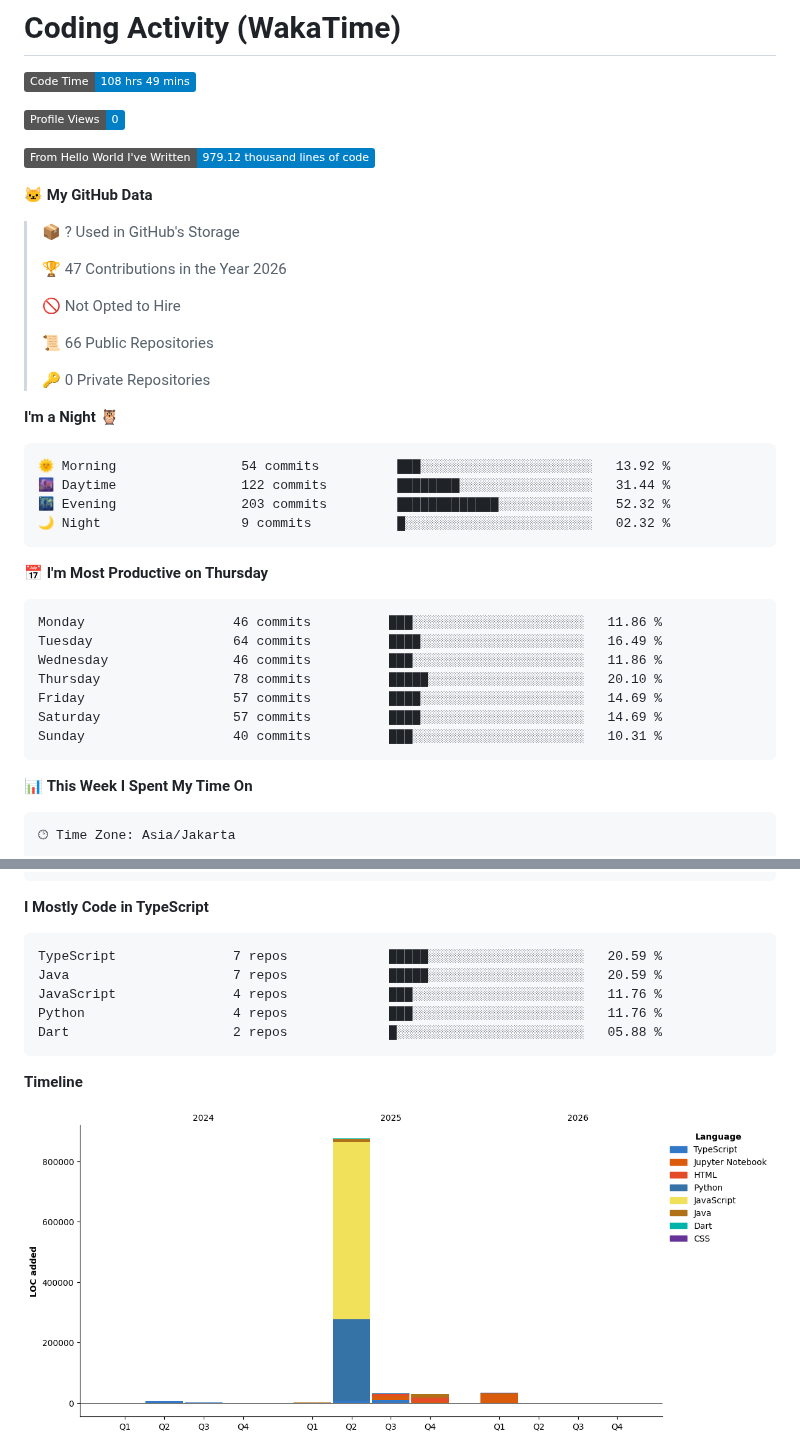
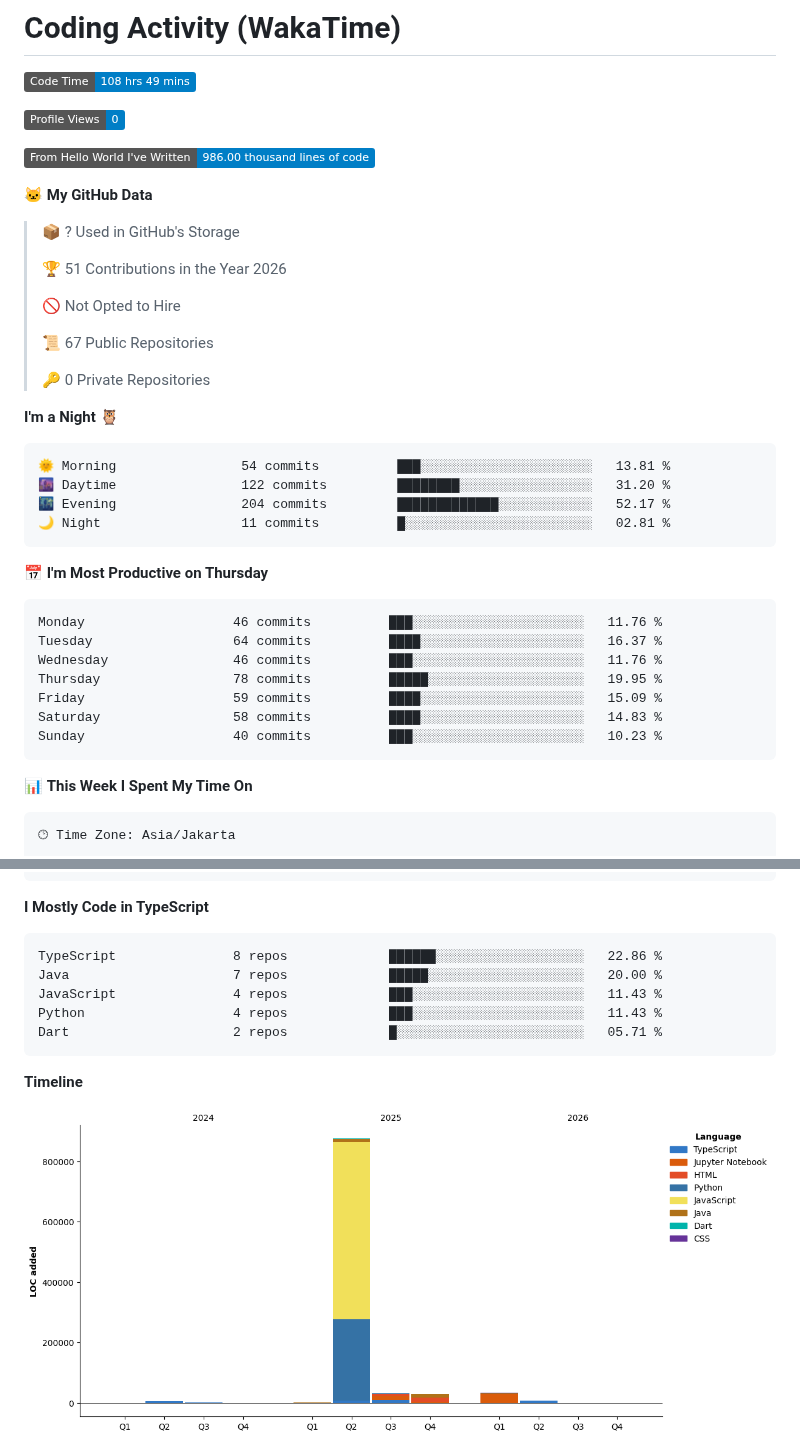
Before and after one commit to NaufalArkaan/NaufalArkaan, a Markdown page: README.md, 2 parts joined by grey strips. GitHub-like rendering; pictures changed too: assets/bar_graph.png; badges without logos.

Commit message:
Updated with Dev Metrics

````diff
--- a/README.md
+++ b/README.md
@@ -103,38 +103,38 @@
 
 ![Profile Views](http://img.shields.io/badge/Profile%20Views-0-blue?style=flat)
 
-![Lines of code](https://img.shields.io/badge/From%20Hello%20World%20I%27ve%20Written-979.12%20thousand%20lines%20of%20code-blue?style=flat)
+![Lines of code](https://img.shields.io/badge/From%20Hello%20World%20I%27ve%20Written-986.00%20thousand%20lines%20of%20code-blue?style=flat)
 
 **🐱 My GitHub Data**
 
 > 📦 ? Used in GitHub's Storage
  >
-> 🏆 47 Contributions in the Year 2026
+> 🏆 51 Contributions in the Year 2026
  >
 > 🚫 Not Opted to Hire
  >
-> 📜 66 Public Repositories
+> 📜 67 Public Repositories
  >
 > 🔑 0 Private Repositories
  >
 **I'm a Night 🦉**
 
 ```text
-🌞 Morning                54 commits          ███░░░░░░░░░░░░░░░░░░░░░░   13.92 %
-🌆 Daytime                122 commits         ████████░░░░░░░░░░░░░░░░░   31.44 %
-🌃 Evening                203 commits         █████████████░░░░░░░░░░░░   52.32 %
-🌙 Night                  9 commits           █░░░░░░░░░░░░░░░░░░░░░░░░   02.32 %
+🌞 Morning                54 commits          ███░░░░░░░░░░░░░░░░░░░░░░   13.81 %
+🌆 Daytime                122 commits         ████████░░░░░░░░░░░░░░░░░   31.20 %
+🌃 Evening                204 commits         █████████████░░░░░░░░░░░░   52.17 %
+🌙 Night                  11 commits          █░░░░░░░░░░░░░░░░░░░░░░░░   02.81 %
 ```
 📅 **I'm Most Productive on Thursday**
 
 ```text
-Monday                   46 commits          ███░░░░░░░░░░░░░░░░░░░░░░   11.86 %
-Tuesday                  64 commits          ████░░░░░░░░░░░░░░░░░░░░░   16.49 %
-Wednesday                46 commits          ███░░░░░░░░░░░░░░░░░░░░░░   11.86 %
-Thursday                 78 commits          █████░░░░░░░░░░░░░░░░░░░░   20.10 %
-Friday                   57 commits          ████░░░░░░░░░░░░░░░░░░░░░   14.69 %
-Saturday                 57 commits          ████░░░░░░░░░░░░░░░░░░░░░   14.69 %
-Sunday                   40 commits          ███░░░░░░░░░░░░░░░░░░░░░░   10.31 %
+Monday                   46 commits          ███░░░░░░░░░░░░░░░░░░░░░░   11.76 %
+Tuesday                  64 commits          ████░░░░░░░░░░░░░░░░░░░░░   16.37 %
+Wednesday                46 commits          ███░░░░░░░░░░░░░░░░░░░░░░   11.76 %
+Thursday                 78 commits          █████░░░░░░░░░░░░░░░░░░░░   19.95 %
+Friday                   59 commits          ████░░░░░░░░░░░░░░░░░░░░░   15.09 %
+Saturday                 58 commits          ████░░░░░░░░░░░░░░░░░░░░░   14.83 %
+Sunday                   40 commits          ███░░░░░░░░░░░░░░░░░░░░░░   10.23 %
 ```
 
 
@@ -159,11 +159,11 @@ Windows                  2 hrs 27 mins       ███████████
 **I Mostly Code in TypeScript**
 
 ```text
-TypeScript               7 repos             █████░░░░░░░░░░░░░░░░░░░░   20.59 %
-Java                     7 repos             █████░░░░░░░░░░░░░░░░░░░░   20.59 %
-JavaScript               4 repos             ███░░░░░░░░░░░░░░░░░░░░░░   11.76 %
-Python                   4 repos             ███░░░░░░░░░░░░░░░░░░░░░░   11.76 %
-Dart                     2 repos             █░░░░░░░░░░░░░░░░░░░░░░░░   05.88 %
+TypeScript               8 repos             ██████░░░░░░░░░░░░░░░░░░░   22.86 %
+Java                     7 repos             █████░░░░░░░░░░░░░░░░░░░░   20.00 %
+JavaScript               4 repos             ███░░░░░░░░░░░░░░░░░░░░░░   11.43 %
+Python                   4 repos             ███░░░░░░░░░░░░░░░░░░░░░░   11.43 %
+Dart                     2 repos             █░░░░░░░░░░░░░░░░░░░░░░░░   05.71 %
 ```
 
 
````
Also changed, not shown: other parts of README.md (+1 -1 lines).
